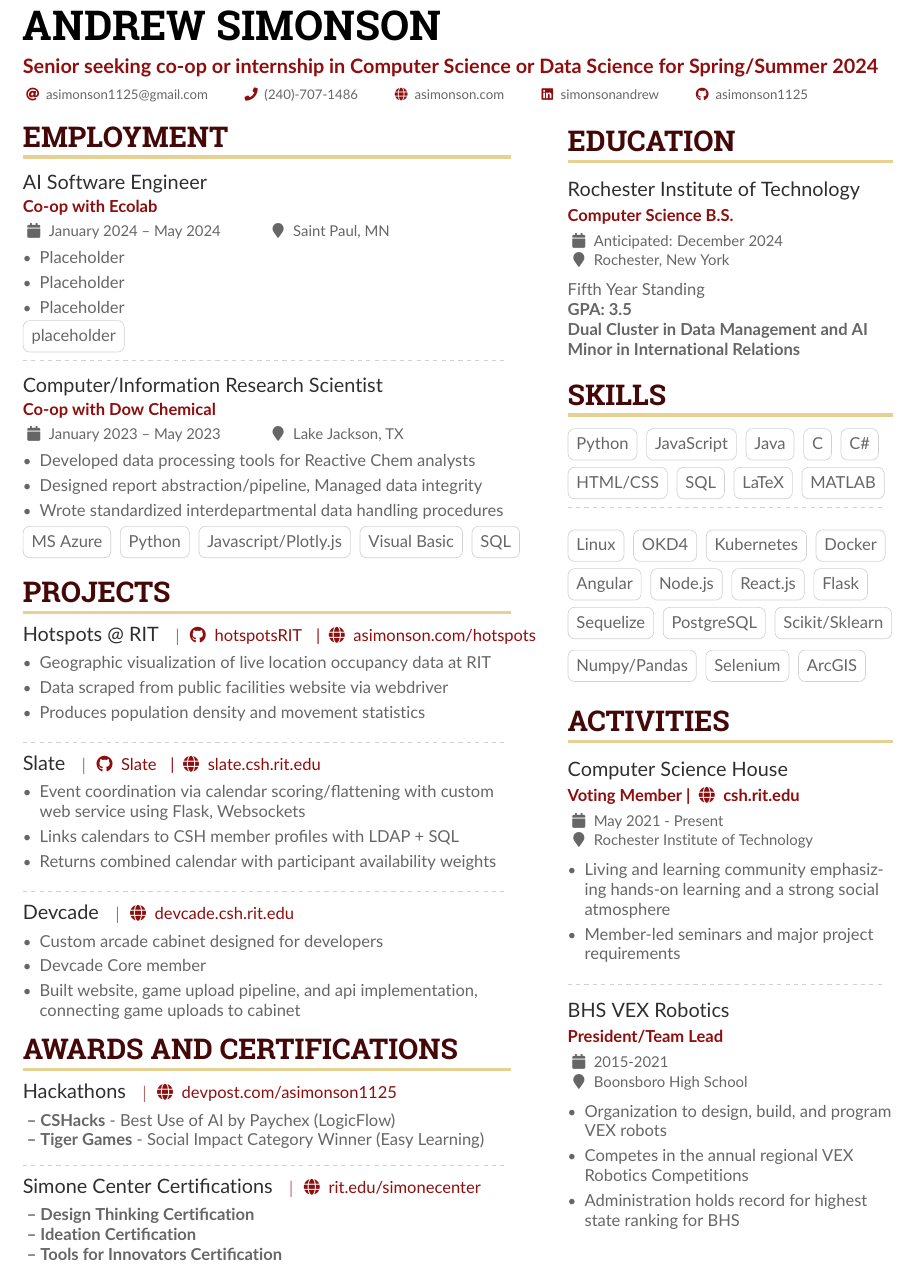
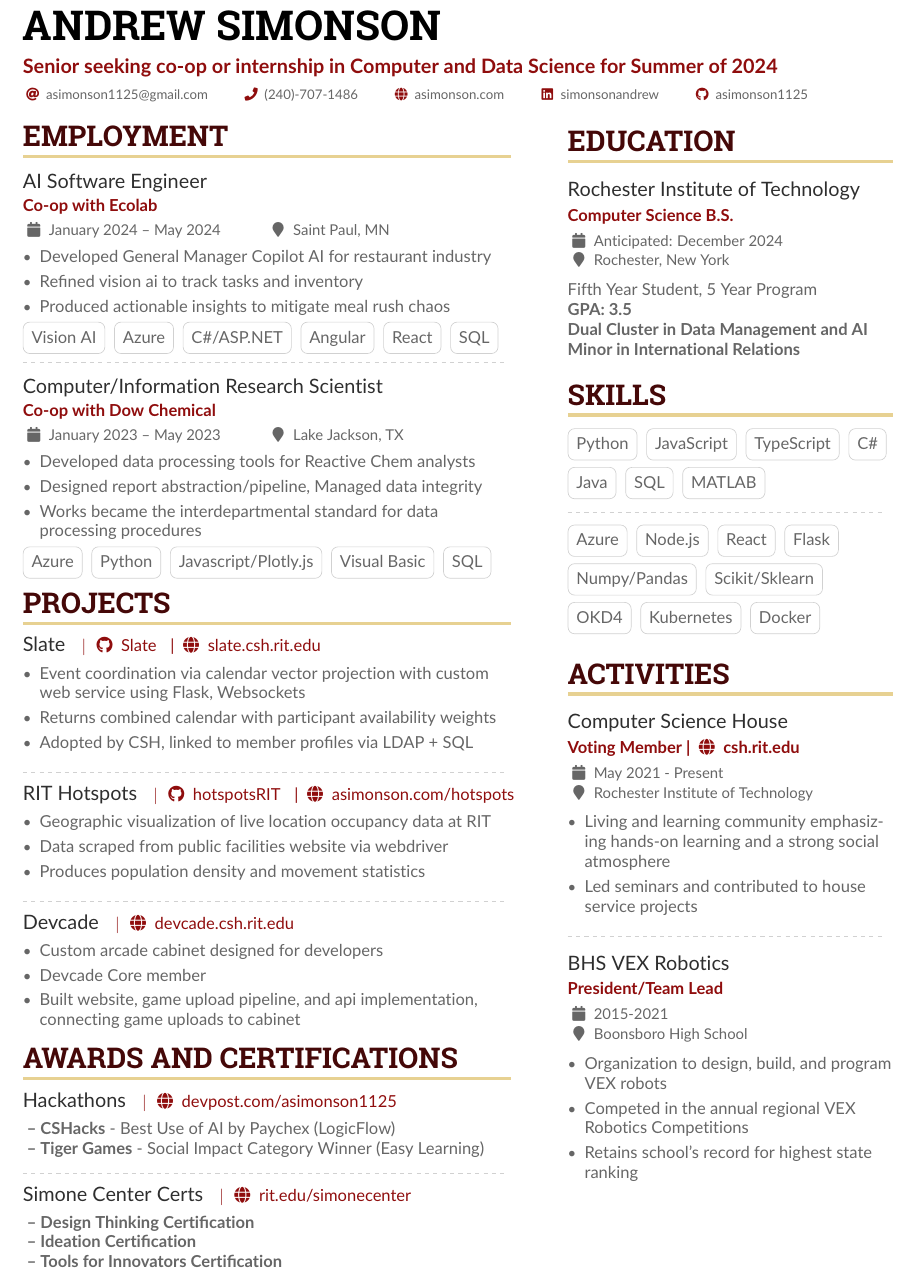
Before and after one commit to asimonson1125/Resume, a LaTeX CV (src/main.tex): part of the page, cut so that both start at the same text. The pictures show the PDF file src/main.pdf that the author committed with the source.

Commit message:
vers. for summer 2024 search

```diff
--- a/src/main.tex
+++ b/src/main.tex
@@ -72,7 +72,7 @@
 \begin{document}
 
 \name{Andrew Simonson}
-\tagline{Senior seeking co-op or internship in Computer Science or Data Science for Spring/Summer 2024}
+\tagline{Senior seeking co-op or internship in Computer and Data Science for Summer of 2024}
 %% You can add multiple photos on the left or right
 % \photoL{2.5cm}{Yacht_High,Suitcase_High}
 
@@ -118,11 +118,16 @@
 
 \cvevent{AI Software Engineer}{\href{https://www.ecolab.com/}{Co-op with Ecolab}}{January 2024 -- May 2024}{Saint Paul, MN}
 \begin{itemize}
-    \item Placeholder
-    \item Placeholder
-    \item Placeholder
+    \item Developed General Manager Copilot AI for restaurant industry
+    \item Refined vision ai to track tasks and inventory
+    \item Produced actionable insights to mitigate meal rush chaos
 \end{itemize}
-\cvtag{placeholder}
+\cvtag{Vision AI}
+\cvtag{Azure}
+\cvtag{C\#/ASP.NET}
+\cvtag{Angular}
+\cvtag{React}
+\cvtag{SQL}
 
 \divider
 
@@ -130,9 +135,9 @@
 \begin{itemize}
     \item Developed data processing tools for Reactive Chem analysts
     \item Designed report abstraction/pipeline, Managed data integrity
-    \item Wrote standardized interdepartmental data handling procedures
+    \item Works became the interdepartmental standard for data\\processing procedures
 \end{itemize}
-\cvtag{MS Azure}
+\cvtag{Azure}
 \cvtag{Python}
 \cvtag{Javascript/Plotly.js}
 \cvtag{Visual Basic}
@@ -140,20 +145,20 @@
 
 \cvsection{Projects}
 
-\cvproject{Hotspots @ RIT}{\githubProject{hotspotsRIT}\hspace{-.5cm}| \homepage{asimonson.com/hotspots}}
+\cvproject{Slate}{\githubProject{Slate}\hspace{-.5cm}| \homepage{slate.csh.rit.edu}}
+\begin{itemize}
+    \item Event coordination via calendar vector projection with custom web service using Flask, Websockets
+    \item Returns combined calendar with participant availability weights
+    \item Adopted by CSH, linked to member profiles via LDAP + SQL
+\end{itemize}
+
+\divider
+
+\cvproject{RIT Hotspots}{\githubProject{hotspotsRIT}\hspace{-.5cm}| \homepage{asimonson.com/hotspots}}
 \begin{itemize}
     \item Geographic visualization of live location occupancy data at RIT
     \item Data scraped from public facilities website via webdriver
     \item Produces population density and movement statistics
-\end{itemize}
-
-\divider
-
-\cvproject{Slate}{\githubProject{Slate}\hspace{-.5cm}| \homepage{slate.csh.rit.edu}}
-\begin{itemize}
-    \item Event coordination via calendar scoring/flattening with custom web service using Flask, Websockets
-    \item Links calendars to CSH member profiles with LDAP + SQL
-    \item Returns combined calendar with participant availability weights
 \end{itemize}
 
 \divider
@@ -174,12 +179,10 @@
 
 \divider
 
-\cvproject{Simone Center Certifications}{\homepage{rit.edu/simonecenter}}
+\cvproject{Simone Center Certs}{\homepage{rit.edu/simonecenter}}
 \textbf{ -- Design Thinking Certification}\\
 \textbf{ -- Ideation Certification}\\
 \textbf{ -- Tools for Innovators Certification}
-
-\medskip
 
 %% Switch to the right column. This will now automatically move to the second
 %% page if the content is too long.
@@ -188,7 +191,7 @@
 \cvsection{Education}
 
 \cveventShort{Rochester Institute of Technology}{Computer Science B.S.}{Anticipated: December 2024}{Rochester, New York}
-Fifth Year Standing\\
+Fifth Year Student, 5 Year Program\\
 \textbf{GPA: 3.5}\\
 \textbf{Dual Cluster in Data Management and AI}\\
 \textbf{Minor in International Relations}\\
@@ -235,7 +238,7 @@ Fifth Year Standing\\
 \cveventShort{Computer Science House}{Voting Member | \homepage{csh.rit.edu}}{May 2021 - Present}{Rochester Institute of Technology}
 \begin{itemize}
     \item Living and learning community emphasizing hands-on learning and a strong social atmosphere
-    \item Member-led seminars and major project requirements
+    \item Led seminars and contributed to house service projects
 \end{itemize}
 
 \divider
@@ -243,8 +246,8 @@ Fifth Year Standing\\
 \cveventShort{BHS VEX Robotics}{President/Team Lead}{2015-2021}{Boonsboro High School}
 \begin{itemize}
     \item Organization to design, build, and program VEX robots
-    \item Competes in the annual regional VEX Robotics Competitions
-    \item Administration holds record for highest state ranking for BHS
+    \item Competed in the annual regional VEX Robotics Competitions
+    \item Retains school's record for highest state ranking
 \end{itemize}
 
 \medskip
```
Also changed, not shown: Resume.pdf, src/main.pdf, src/main.tex (36 more changed lines).
